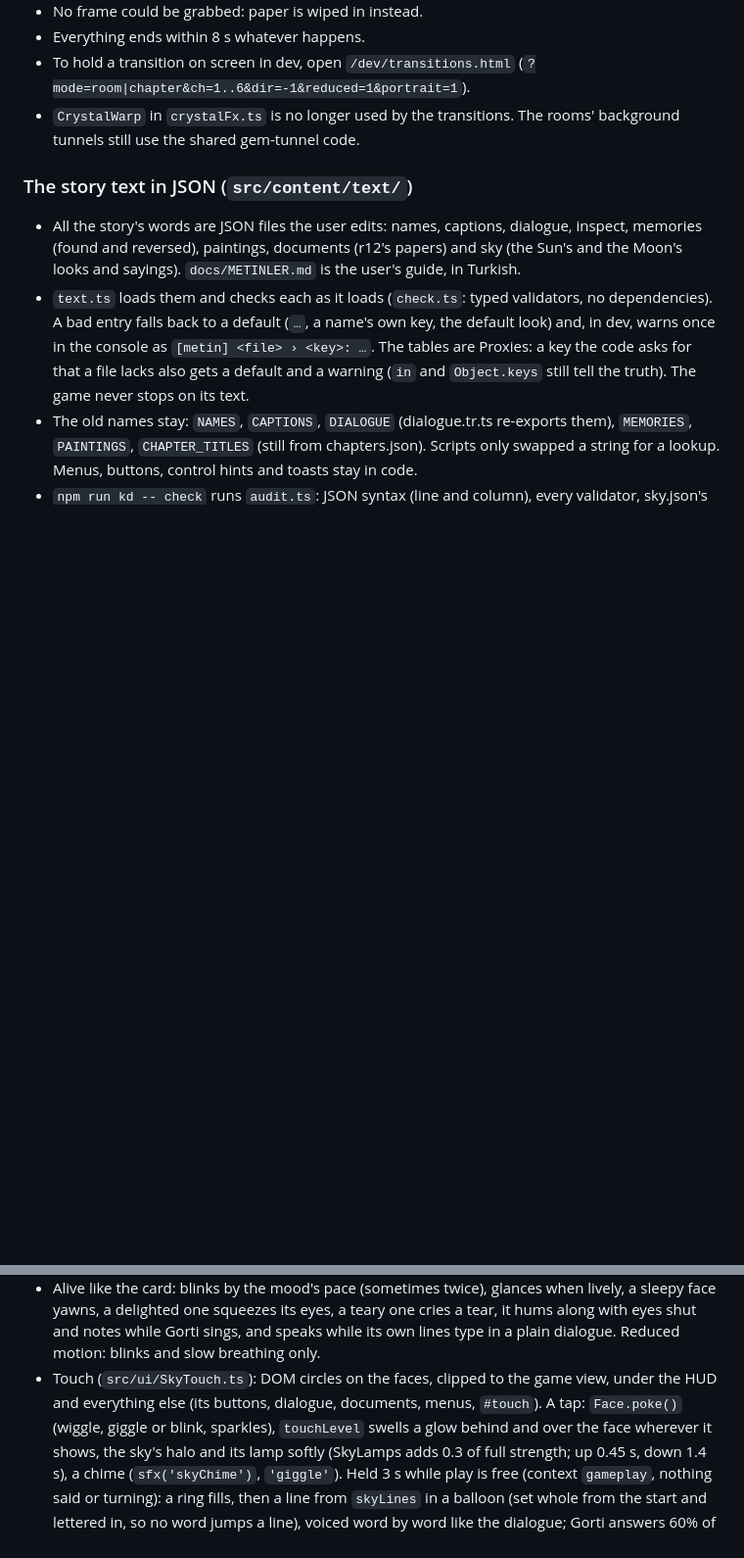
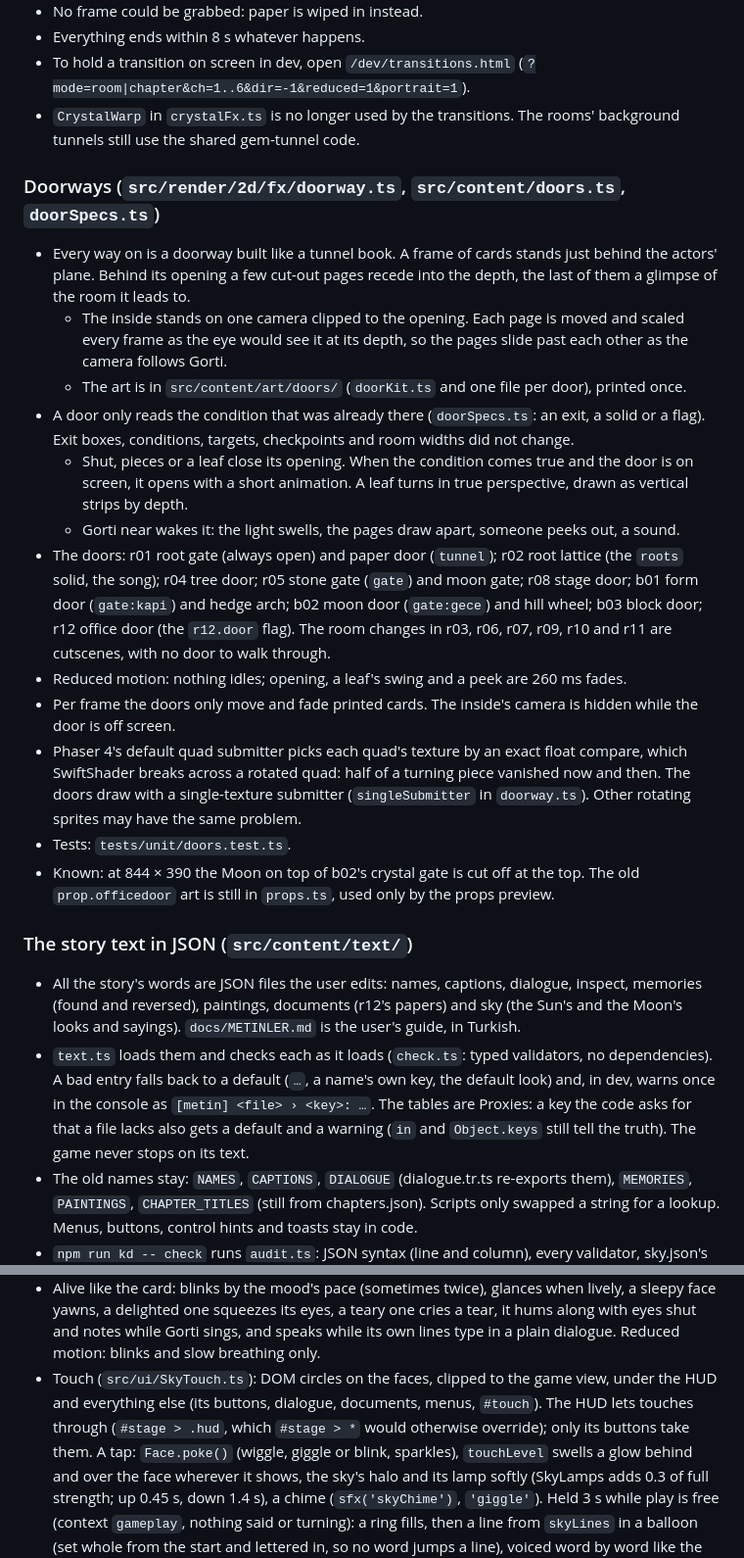
Before and after one commit to Mizyaz/Nyluma-game, a Markdown page: docs/HANDOFF.md, 2 parts joined by grey strips. Shown at 98% size. Rendered like a GitHub page; blank space fills up the shorter version.

Commit message:
Describe the doorways in the handoff, and the HUD letting touches through
Co-Authored-By: Claude Opus 5.5 <noreply@anthropic.com>
Claude-Session: https://claude.ai/code/session_01BMasBb1hSzWEPit4afhgRW

```diff
--- a/docs/HANDOFF.md
+++ b/docs/HANDOFF.md
@@ -256,6 +256,37 @@ Conventions:
 - `CrystalWarp` in `crystalFx.ts` is no longer used by the transitions. The rooms' background
   tunnels still use the shared gem-tunnel code.
 
+### Doorways (`src/render/2d/fx/doorway.ts`, `src/content/doors.ts`, `doorSpecs.ts`)
+
+- Every way on is a doorway built like a tunnel book. A frame of cards stands just behind
+  the actors' plane. Behind its opening a few cut-out pages recede into the depth, the last
+  of them a glimpse of the room it leads to.
+  - The inside stands on one camera clipped to the opening. Each page is moved and scaled
+    every frame as the eye would see it at its depth, so the pages slide past each other as
+    the camera follows Gorti.
+  - The art is in `src/content/art/doors/` (`doorKit.ts` and one file per door), printed once.
+- A door only reads the condition that was already there (`doorSpecs.ts`: an exit, a solid
+  or a flag). Exit boxes, conditions, targets, checkpoints and room widths did not change.
+  - Shut, pieces or a leaf close its opening. When the condition comes true and the door is
+    on screen, it opens with a short animation. A leaf turns in true perspective, drawn as
+    vertical strips by depth.
+  - Gorti near wakes it: the light swells, the pages draw apart, someone peeks out, a sound.
+- The doors: r01 root gate (always open) and paper door (`tunnel`); r02 root lattice (the
+  `roots` solid, the song); r04 tree door; r05 stone gate (`gate`) and moon gate; r08 stage
+  door; b01 form door (`gate:kapi`) and hedge arch; b02 moon door (`gate:gece`) and hill
+  wheel; b03 block door; r12 office door (the `r12.door` flag). The room changes in r03,
+  r06, r07, r09, r10 and r11 are cutscenes, with no door to walk through.
+- Reduced motion: nothing idles; opening, a leaf's swing and a peek are 260 ms fades.
+- Per frame the doors only move and fade printed cards. The inside's camera is hidden while
+  the door is off screen.
+- Phaser 4's default quad submitter picks each quad's texture by an exact float compare,
+  which SwiftShader breaks across a rotated quad: half of a turning piece vanished now and
+  then. The doors draw with a single-texture submitter (`singleSubmitter` in `doorway.ts`).
+  Other rotating sprites may have the same problem.
+- Tests: `tests/unit/doors.test.ts`.
+- Known: at 844 × 390 the Moon on top of b02's crystal gate is cut off at the top. The old
+  `prop.officedoor` art is still in `props.ts`, used only by the props preview.
+
 ### The story text in JSON (`src/content/text/`)
 
 - All the story's words are JSON files the user edits: names, captions, dialogue, inspect,
@@ -312,7 +343,9 @@ Conventions:
   with eyes shut and notes while Gorti sings, and speaks while its own lines type in a plain
   dialogue. Reduced motion: blinks and slow breathing only.
 - Touch (`src/ui/SkyTouch.ts`): DOM circles on the faces, clipped to the game view, under the
-  HUD and everything else (its buttons, dialogue, documents, menus, `#touch`).
+  HUD and everything else (its buttons, dialogue, documents, menus, `#touch`). The HUD lets
+  touches through (`#stage > .hud`, which `#stage > *` would otherwise override); only its
+  buttons take them.
   A tap: `Face.poke()` (wiggle, giggle or blink, sparkles), `touchLevel` swells a glow
   behind and over the face wherever it shows, the sky's halo and its lamp softly (SkyLamps
   adds 0.3 of full strength; up 0.45 s, down 1.4 s), a chime (`sfx('skyChime')`,
```
